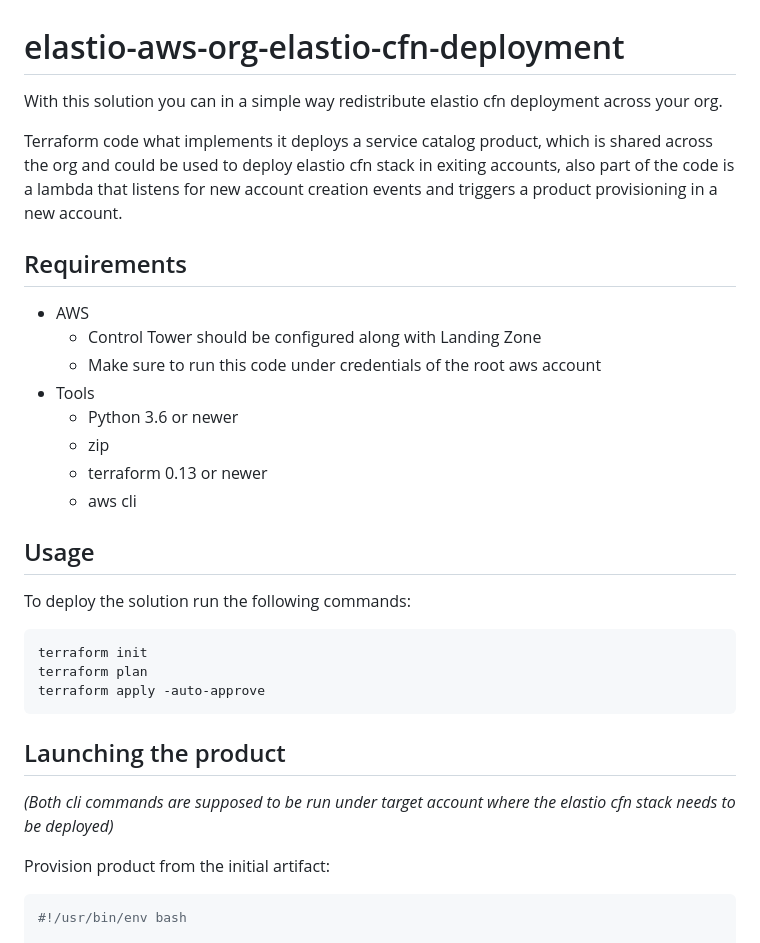
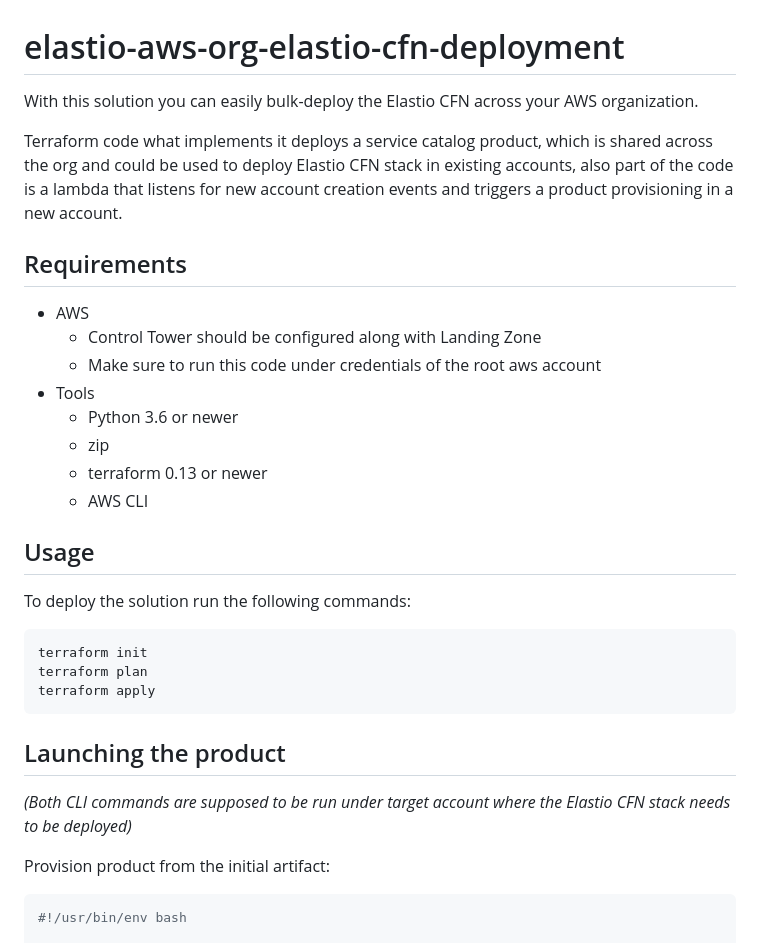
Before and after one commit to elastio/contrib, a Markdown page: elastio-aws-org-elastio-cfn-deployment/README.md, the part around the change. Rendered like a GitHub page.

Commit message:
Apply code review suggestions

````diff
--- a/elastio-aws-org-elastio-cfn-deployment/README.md
+++ b/elastio-aws-org-elastio-cfn-deployment/README.md
@@ -1,10 +1,9 @@
 # elastio-aws-org-elastio-cfn-deployment
 
-With this solution you can in a simple way redistribute elastio cfn deployment
-across your org.
+With this solution you can easily bulk-deploy the Elastio CFN across your AWS organization.
 
 Terraform code what implements it deploys a service catalog product, which is
-shared across the org and could be used to deploy elastio cfn stack in exiting
+shared across the org and could be used to deploy Elastio CFN stack in existing
 accounts, also part of the code is a lambda that listens for new account
 creation events and triggers a product provisioning in a new account.
 
@@ -17,7 +16,7 @@ creation events and triggers a product provisioning in a new account.
   - Python 3.6 or newer
   - zip
   - terraform 0.13 or newer
-  - aws cli
+  - AWS CLI
 
 ## Usage
 
@@ -26,13 +25,13 @@ To deploy the solution run the following commands:
 ```console
 terraform init
 terraform plan
-terraform apply -auto-approve
+terraform apply
 ```
 
 ## Launching the product
 
-_(Both cli commands are supposed to be run under target account where the
-elastio cfn stack needs to be deployed)_
+_(Both CLI commands are supposed to be run under target account where the
+Elastio CFN stack needs to be deployed)_
 
 Provision product from the initial artifact:
 
````
